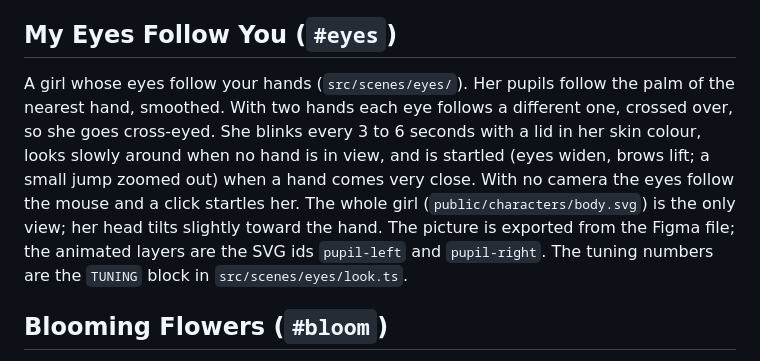
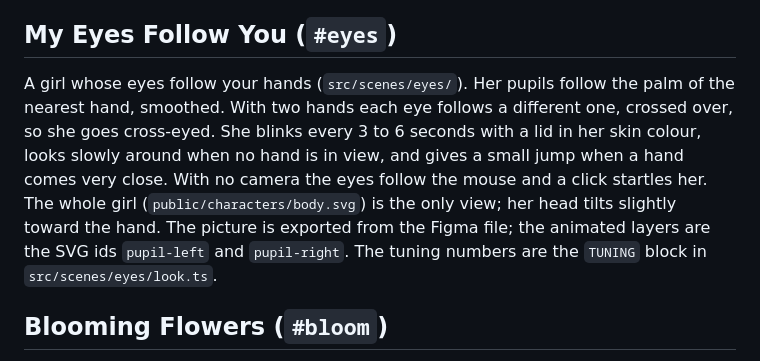
Before and after one commit to sehaznagpal/hands-in-the-air, a Markdown page: README.md, the part around the change. GitHub-like rendering.

Commit message:
README: eyes startle wording
Co-Authored-By: Claude Sonnet 5.5 <noreply@anthropic.com>

```diff
--- a/README.md
+++ b/README.md
@@ -126,7 +126,7 @@ A gentle endless game: one marble at a time floats down from a chute, and you pu
 
 ## My Eyes Follow You (`#eyes`)
 
-A girl whose eyes follow your hands (`src/scenes/eyes/`). Her pupils follow the palm of the nearest hand, smoothed. With two hands each eye follows a different one, crossed over, so she goes cross-eyed. She blinks every 3 to 6 seconds with a lid in her skin colour, looks slowly around when no hand is in view, and is startled (eyes widen, brows lift; a small jump zoomed out) when a hand comes very close. With no camera the eyes follow the mouse and a click startles her. The whole girl (`public/characters/body.svg`) is the only view; her head tilts slightly toward the hand. The picture is exported from the Figma file; the animated layers are the SVG ids `pupil-left` and `pupil-right`. The tuning numbers are the `TUNING` block in `src/scenes/eyes/look.ts`.
+A girl whose eyes follow your hands (`src/scenes/eyes/`). Her pupils follow the palm of the nearest hand, smoothed. With two hands each eye follows a different one, crossed over, so she goes cross-eyed. She blinks every 3 to 6 seconds with a lid in her skin colour, looks slowly around when no hand is in view, and gives a small jump when a hand comes very close. With no camera the eyes follow the mouse and a click startles her. The whole girl (`public/characters/body.svg`) is the only view; her head tilts slightly toward the hand. The picture is exported from the Figma file; the animated layers are the SVG ids `pupil-left` and `pupil-right`. The tuning numbers are the `TUNING` block in `src/scenes/eyes/look.ts`.
 
 ## Blooming Flowers (`#bloom`)
 
```
